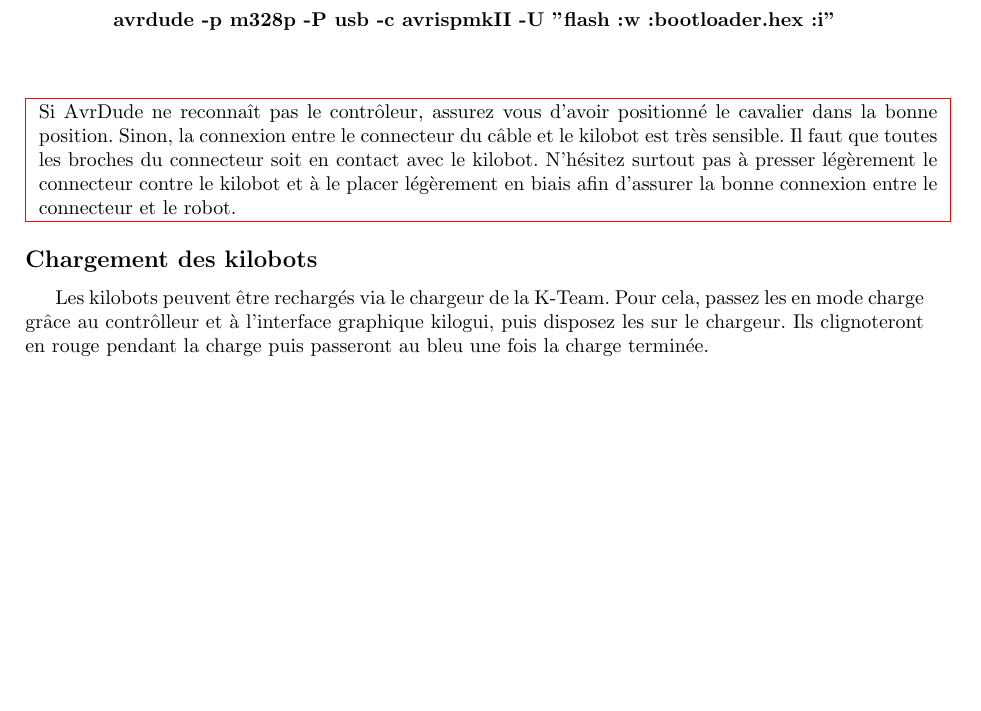
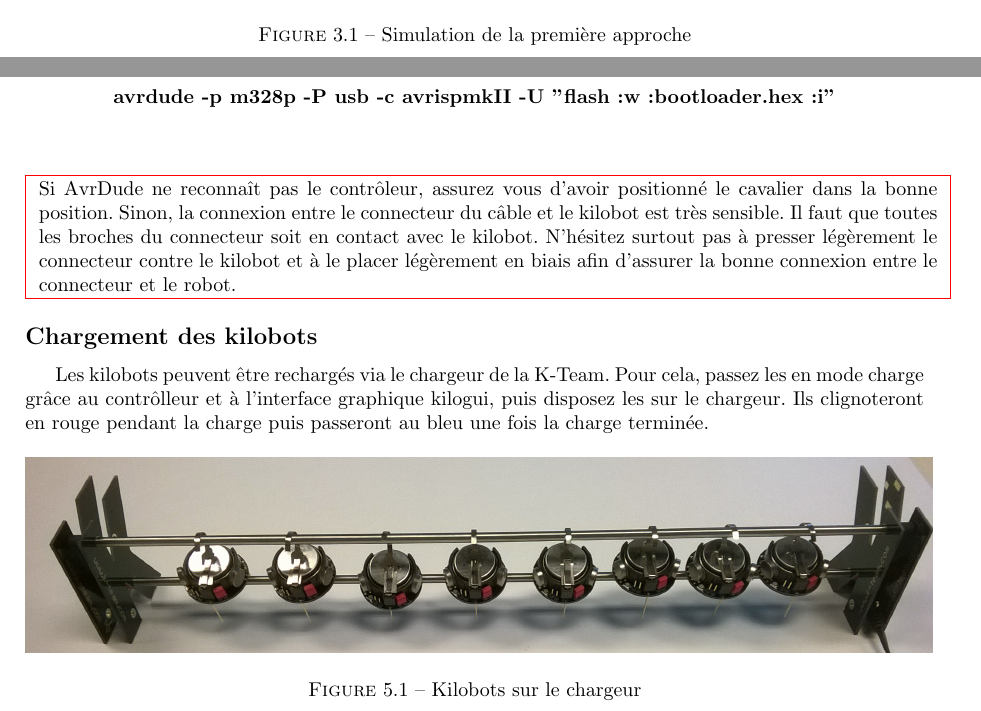
Before and after one commit to LSDev8/PSAR-Kilobot, a LaTeX document (utils/specifications.tex): part of page 21 of 26 before the commit and two parts of pages 13 and 22 of 28 after it, the two joined at a grey line, cut at the place of the change, the shorter picture padded with empty space. The pictures show the PDF file utils/specifications.pdf that the author committed with the source.

Commit message:
[ADD] ajout des photos dans le rapport

```diff
--- a/utils/specifications.tex
+++ b/utils/specifications.tex
@@ -325,6 +325,13 @@ Notre approche r\'esout le probl\`eme de la localisation mais pose un autre prob
 En effet, la zone couverte permet de faire fonctionner correctement seulement deux kilobots.\\
 Donc notre approche n'est pas viable pour simuler le mod\`ele CORDA sur la plate-forme Kilobot.\\
 
+\begin{figure}[!h]
+    \centering
+    \subfigure{ \includegraphics[width=14cm]{images/locate_bounding_box_demo.jpg}}
+    \caption{Simulation de la première approche}
+    \label{pandas}
+\end{figure}
+
 %%%%%%%
 % IMAGES des robots avec la premiere approche
 %%%%%%%
@@ -645,6 +652,13 @@ Enfin, ex\'ecuter la commande suivante :\\
 
 Les kilobots peuvent être rechargés via le chargeur de la K-Team. Pour cela, passez les en mode charge grâce au contrôlleur et à l'interface graphique kilogui, puis disposez les sur le chargeur. Ils clignoteront en rouge pendant la charge puis passeront au bleu une fois la charge terminée.
 
+\begin{figure}[!h]
+    \centering
+    \subfigure{ \includegraphics[width=16cm]{images/kilobots_charging.jpg}}
+    \caption{Kilobots sur le chargeur}
+    \label{pandas}
+\end{figure}
+
 \begin{center}
   \fcolorbox{red}{white}{
     \begin{minipage}{1.0\textwidth}
```
Also changed, not shown: utils/specifications.pdf.
